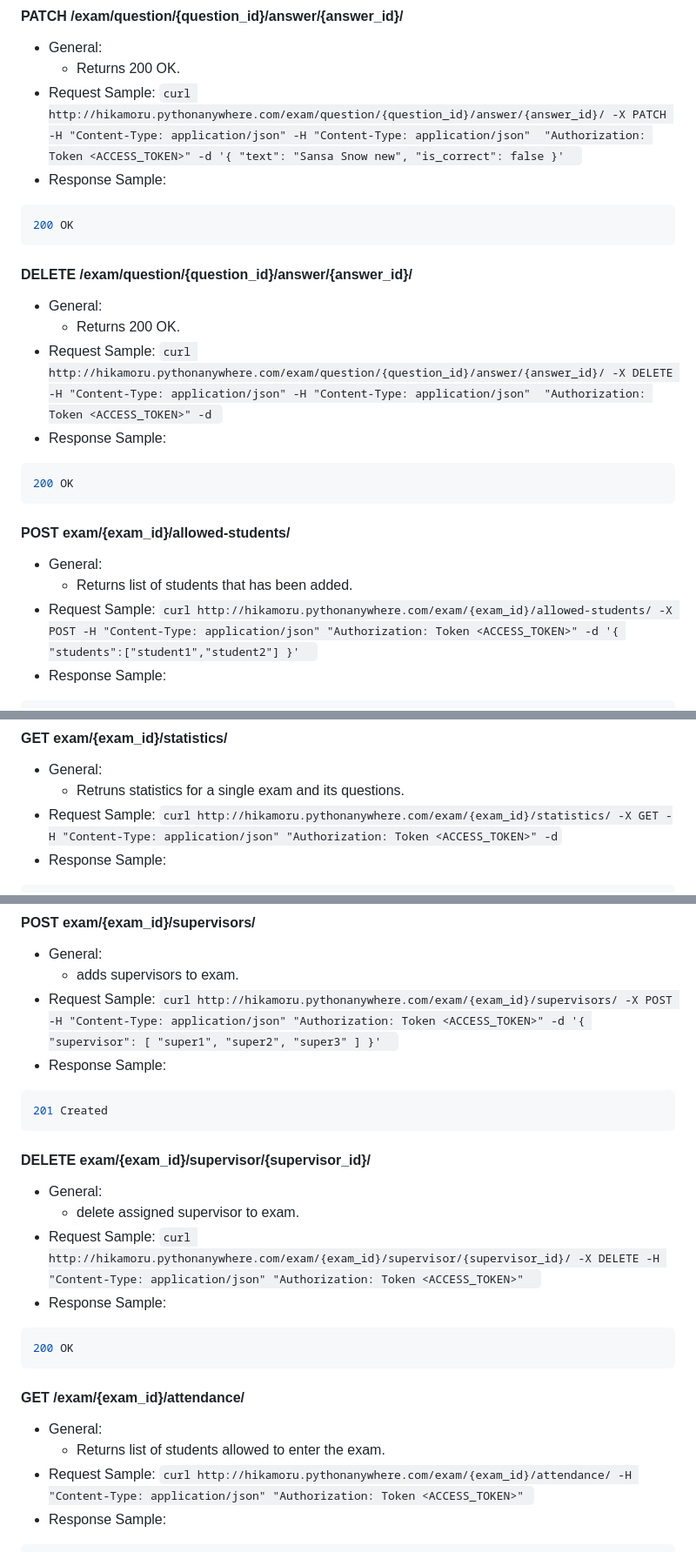
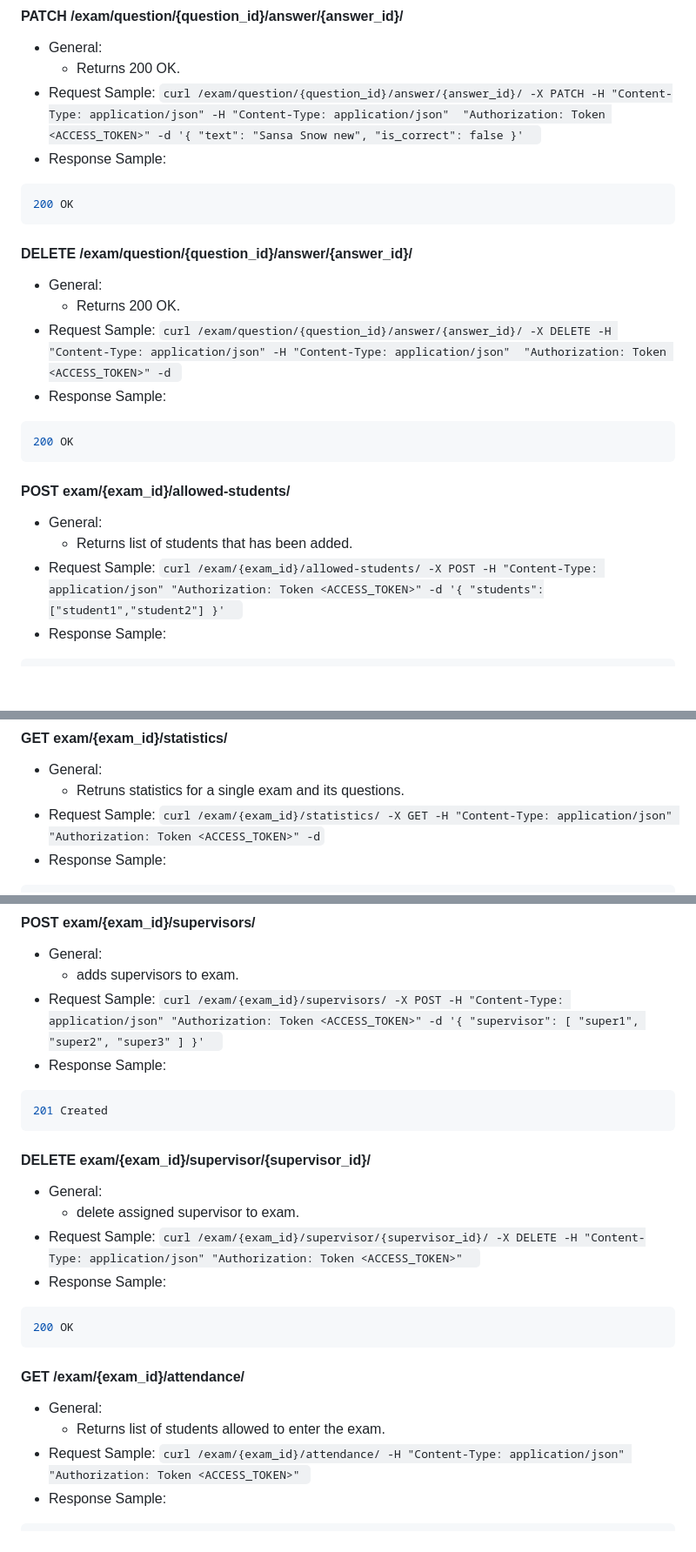
Before and after one commit to AmoreForever/FocusON-Backend, a Markdown page: README.md, 3 parts joined by grey strips. Shown at 87% size. Drawn GitHub-style; blank space fills up the shorter version.

````diff
--- a/README.md
+++ b/README.md
@@ -253,7 +253,7 @@ HTTP 200 OK
 #### PATCH /exam/question/{question_id}/answer/{answer_id}/
 * General:
     - Returns 200 OK.
-* Request Sample: ```curl http://hikamoru.pythonanywhere.com/exam/question/{question_id}/answer/{answer_id}/ -X PATCH -H "Content-Type: application/json" -H "Content-Type: application/json"  "Authorization: Token <ACCESS_TOKEN>" -d
+* Request Sample: ```curl /exam/question/{question_id}/answer/{answer_id}/ -X PATCH -H "Content-Type: application/json" -H "Content-Type: application/json"  "Authorization: Token <ACCESS_TOKEN>" -d
             '{
     "text": "Sansa Snow new",
     "is_correct": false
@@ -266,7 +266,7 @@ HTTP 200 OK
 #### DELETE /exam/question/{question_id}/answer/{answer_id}/
 * General:
     - Returns 200 OK.
-* Request Sample: ```curl http://hikamoru.pythonanywhere.com/exam/question/{question_id}/answer/{answer_id}/ -X DELETE -H "Content-Type: application/json" -H "Content-Type: application/json"  "Authorization: Token <ACCESS_TOKEN>" -d ```
+* Request Sample: ```curl /exam/question/{question_id}/answer/{answer_id}/ -X DELETE -H "Content-Type: application/json" -H "Content-Type: application/json"  "Authorization: Token <ACCESS_TOKEN>" -d ```
 * Response Sample:
 ```sh
 200 OK
@@ -274,7 +274,7 @@ HTTP 200 OK
 #### POST exam/{exam_id}/allowed-students/
 * General:
     - Returns list of students that has been added.
-* Request Sample: ```curl http://hikamoru.pythonanywhere.com/exam/{exam_id}/allowed-students/ -X POST -H "Content-Type: application/json" "Authorization: Token <ACCESS_TOKEN>" -d
+* Request Sample: ```curl /exam/{exam_id}/allowed-students/ -X POST -H "Content-Type: application/json" "Authorization: Token <ACCESS_TOKEN>" -d
             '{
                 "students":["student1","student2"]
             }'
@@ -361,7 +361,7 @@ HTTP 200 OK
 #### GET exam/{exam_id}/statistics/
 * General:
     - Retruns statistics for a single exam and its questions.
-* Request Sample: ```curl http://hikamoru.pythonanywhere.com/exam/{exam_id}/statistics/ -X GET -H "Content-Type: application/json" "Authorization: Token <ACCESS_TOKEN>" -d```
+* Request Sample: ```curl /exam/{exam_id}/statistics/ -X GET -H "Content-Type: application/json" "Authorization: Token <ACCESS_TOKEN>" -d```
 * Response Sample:
 ```sh
 [
@@ -400,7 +400,7 @@ HTTP 200 OK
 #### POST exam/{exam_id}/supervisors/
 * General:
     - adds supervisors to exam.
-* Request Sample: ```curl http://hikamoru.pythonanywhere.com/exam/{exam_id}/supervisors/ -X POST -H "Content-Type: application/json" "Authorization: Token <ACCESS_TOKEN>" -d
+* Request Sample: ```curl /exam/{exam_id}/supervisors/ -X POST -H "Content-Type: application/json" "Authorization: Token <ACCESS_TOKEN>" -d
         '{
                 "supervisor": [
                     "super1",
@@ -416,7 +416,7 @@ HTTP 200 OK
 #### DELETE exam/{exam_id}/supervisor/{supervisor_id}/
 * General:
     - delete assigned supervisor to exam.
-* Request Sample: ```curl http://hikamoru.pythonanywhere.com/exam/{exam_id}/supervisor/{supervisor_id}/ -X DELETE -H "Content-Type: application/json" "Authorization: Token <ACCESS_TOKEN>"
+* Request Sample: ```curl /exam/{exam_id}/supervisor/{supervisor_id}/ -X DELETE -H "Content-Type: application/json" "Authorization: Token <ACCESS_TOKEN>"
         ```
 * Response Sample:
 ```sh
@@ -425,7 +425,7 @@ HTTP 200 OK
 #### GET /exam/{exam_id}/attendance/
 * General:
     - Returns list of students allowed to enter the exam.
-* Request Sample: ```curl http://hikamoru.pythonanywhere.com/exam/{exam_id}/attendance/ -H "Content-Type: application/json" "Authorization: Token <ACCESS_TOKEN>"
+* Request Sample: ```curl /exam/{exam_id}/attendance/ -H "Content-Type: application/json" "Authorization: Token <ACCESS_TOKEN>"
         ```
 * Response Sample:
 ```sh
````
Also changed, not shown: other parts of README.md (+35 -35 lines).
